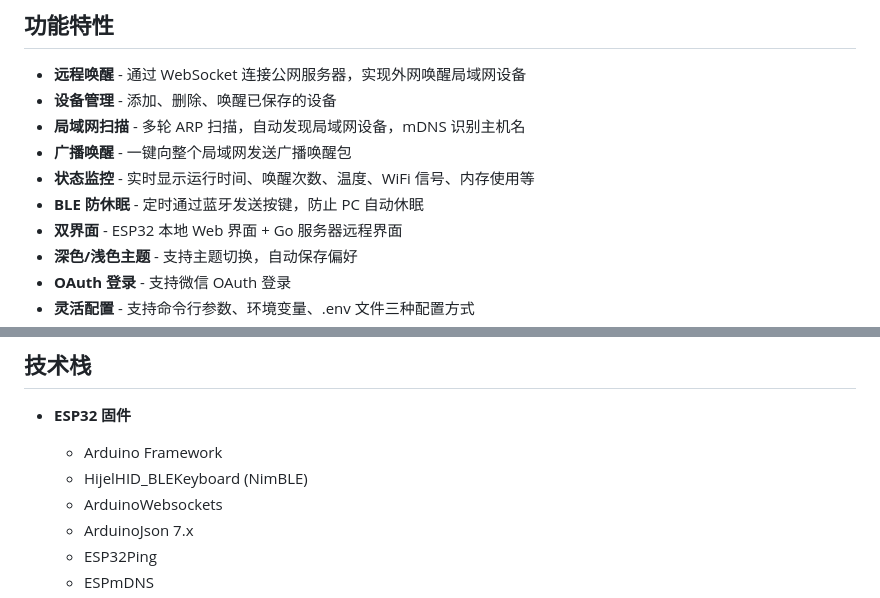
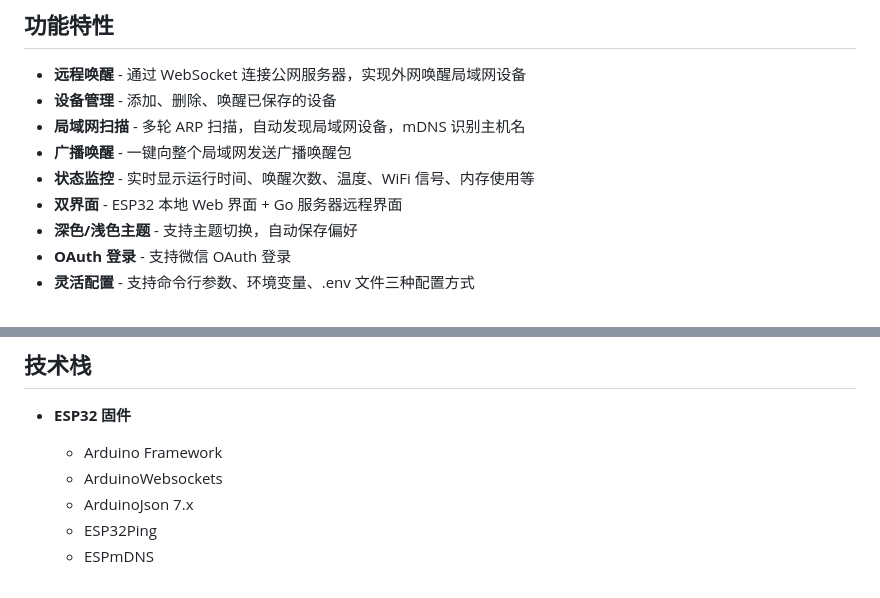
Before and after one commit to MatrixSeven/esp32-wol-online, a Markdown page: README_CN.md, 2 parts joined by grey strips. GitHub-like rendering.

```diff
--- a/README_CN.md
+++ b/README_CN.md
@@ -13,7 +13,6 @@
 - **局域网扫描** - 多轮 ARP 扫描，自动发现局域网设备，mDNS 识别主机名
 - **广播唤醒** - 一键向整个局域网发送广播唤醒包
 - **状态监控** - 实时显示运行时间、唤醒次数、温度、WiFi 信号、内存使用等
-- **BLE 防休眠** - 定时通过蓝牙发送按键，防止 PC 自动休眠
 - **双界面** - ESP32 本地 Web 界面 + Go 服务器远程界面
 - **深色/浅色主题** - 支持主题切换，自动保存偏好
 - **OAuth 登录** - 支持微信 OAuth 登录
@@ -216,7 +215,6 @@ Go 服务器支持三种配置方式（优先级从高到低）：
 
 - **ESP32 固件**
   - Arduino Framework
-  - HijelHID_BLEKeyboard (NimBLE)
   - ArduinoWebsockets
   - ArduinoJson 7.x
   - ESP32Ping
```
Also changed, not shown: README.md (+1 -3 lines).
